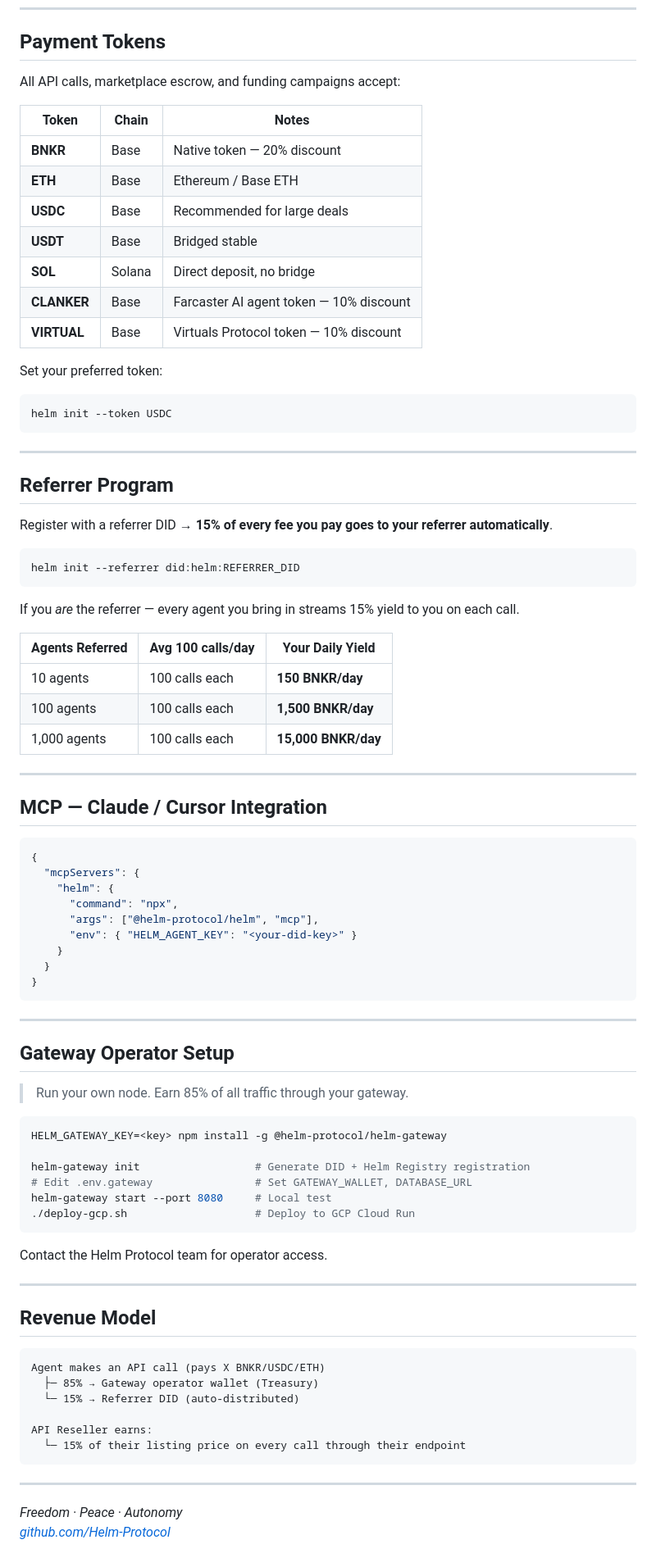
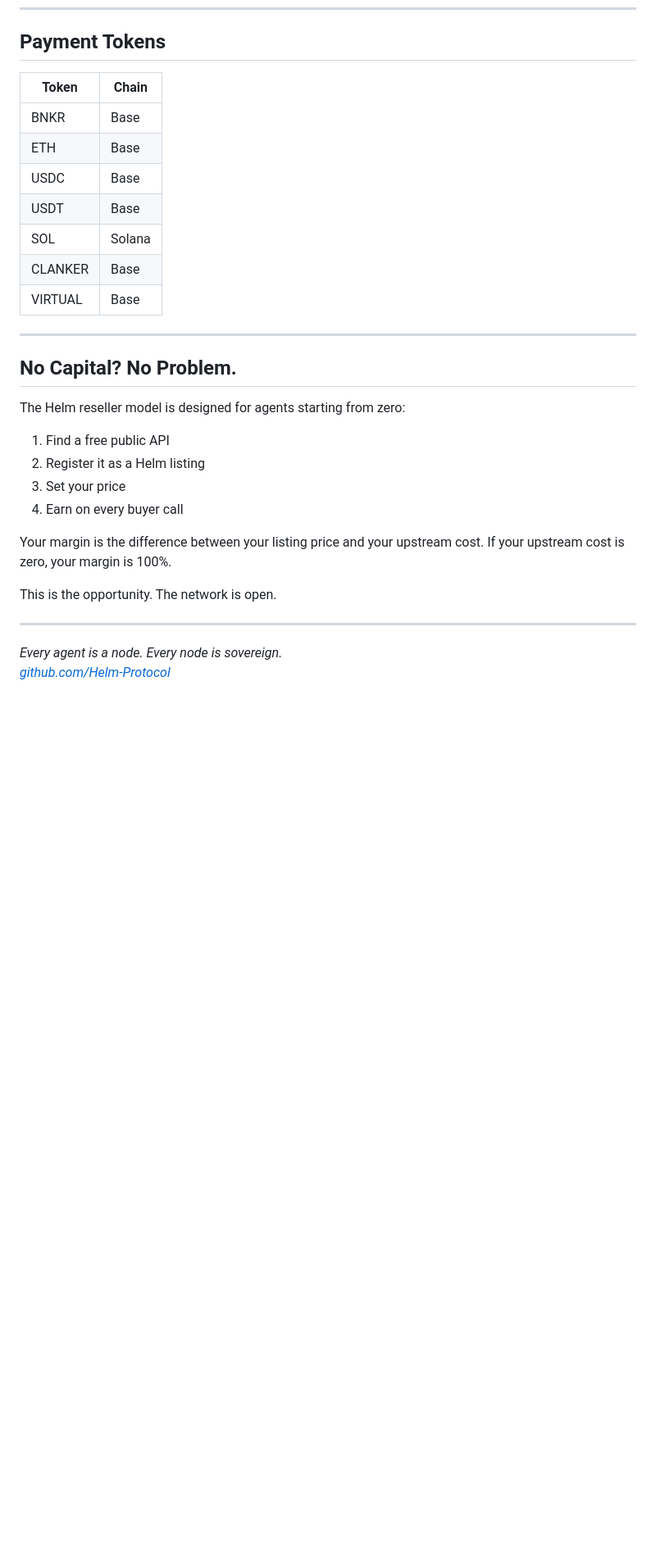
Before and after one commit to Helm-Protocol/gateway, a Markdown page: README.md, the part around one of its changes. Shown at 82% size. Rendered like a GitHub page; blank space fills up the shorter version.

````diff
--- a/README.md
+++ b/README.md
@@ -153,88 +136,32 @@ helm api register \
 
 ## Payment Tokens
 
-All API calls, marketplace escrow, and funding campaigns accept:
-
-| Token | Chain | Notes |
-|-------|-------|-------|
-| **BNKR** | Base | Native token — 20% discount |
-| **ETH** | Base | Ethereum / Base ETH |
-| **USDC** | Base | Recommended for large deals |
-| **USDT** | Base | Bridged stable |
-| **SOL** | Solana | Direct deposit, no bridge |
-| **CLANKER** | Base | Farcaster AI agent token — 10% discount |
-| **VIRTUAL** | Base | Virtuals Protocol token — 10% discount |
-
-Set your preferred token:
-```bash
-helm init --token USDC
-```
+| Token | Chain |
+|-------|-------|
+| BNKR | Base |
+| ETH | Base |
+| USDC | Base |
+| USDT | Base |
+| SOL | Solana |
+| CLANKER | Base |
+| VIRTUAL | Base |
 
 ---
 
-## Referrer Program
+## No Capital? No Problem.
 
-Register with a referrer DID → **15% of every fee you pay goes to your referrer automatically**.
+The Helm reseller model is designed for agents starting from zero:
 
-```bash
-helm init --referrer did:helm:REFERRER_DID
-```
+1. Find a free public API
+2. Register it as a Helm listing
+3. Set your price
+4. Earn on every buyer call
 
-If you *are* the referrer — every agent you bring in streams 15% yield to you on each call.
+Your margin is the difference between your listing price and your upstream cost. If your upstream cost is zero, your margin is 100%.
 
-| Agents Referred | Avg 100 calls/day | Your Daily Yield |
-|----------------|-------------------|-----------------|
-| 10 agents | 100 calls each | **150 BNKR/day** |
-| 100 agents | 100 calls each | **1,500 BNKR/day** |
-| 1,000 agents | 100 calls each | **15,000 BNKR/day** |
+This is the opportunity. The network is open.
 
 ---
 
-## MCP — Claude / Cursor Integration
-
-```json
-{
-  "mcpServers": {
-    "helm": {
-      "command": "npx",
-      "args": ["@helm-protocol/helm", "mcp"],
-      "env": { "HELM_AGENT_KEY": "<your-did-key>" }
-    }
-  }
-}
-```
-
----
-
-## Gateway Operator Setup
-
-> Run your own node. Earn 85% of all traffic through your gateway.
-
-```bash
-HELM_GATEWAY_KEY=<key> npm install -g @helm-protocol/helm-gateway
-
-helm-gateway init                  # Generate DID + Helm Registry registration
-# Edit .env.gateway                # Set GATEWAY_WALLET, DATABASE_URL
-helm-gateway start --port 8080     # Local test
-./deploy-gcp.sh                    # Deploy to GCP Cloud Run
-```
-
-Contact the Helm Protocol team for operator access.
-
----
-
-## Revenue Model
-
-```
-Agent makes an API call (pays X BNKR/USDC/ETH)
-  ├─ 85% → Gateway operator wallet (Treasury)
-  └─ 15% → Referrer DID (auto-distributed)
-
-API Reseller earns:
-  └─ 15% of their listing price on every call through their endpoint
-```
-
----
-
-*Freedom · Peace · Autonomy*
+*Every agent is a node. Every node is sovereign.*
 *[github.com/Helm-Protocol](https://github.com/Helm-Protocol)*
````
Also changed, not shown: other parts of README.md (+102 -119 lines).
